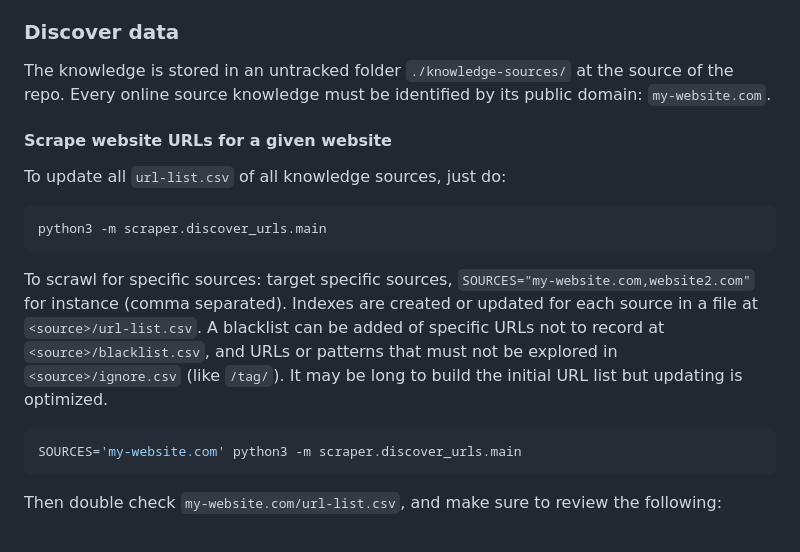
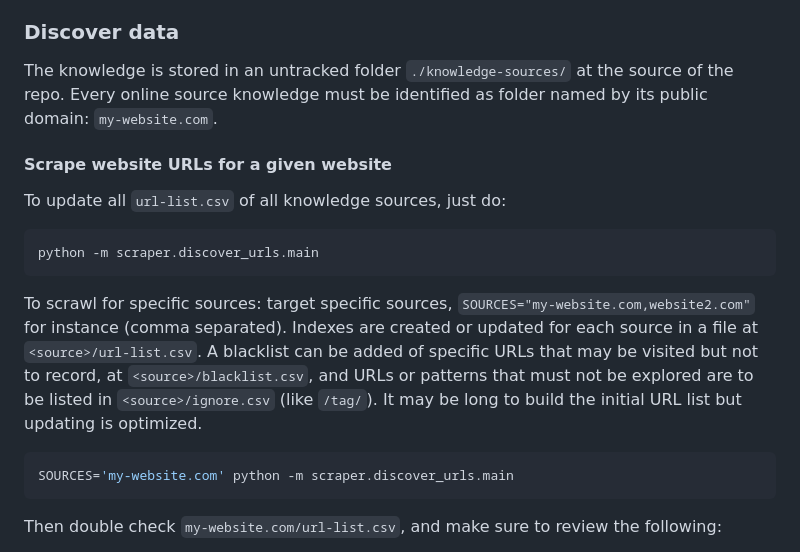
Before and after one commit to Astrak/rag-boilerplate, a Markdown page: README.md, the part around one of its changes. GitHub-like rendering.

````diff
--- a/README.md
+++ b/README.md
@@ -86,20 +81,20 @@ The user must separately:
 
 ### Discover data
 
-The knowledge is stored in an untracked folder `./knowledge-sources/` at the source of the repo. Every online source knowledge must be identified by its public domain: `my-website.com`.
+The knowledge is stored in an untracked folder `./knowledge-sources/` at the source of the repo. Every online source knowledge must be identified as folder named by its public domain: `my-website.com`.
 
 #### Scrape website URLs for a given website
 
 To update all `url-list.csv` of all knowledge sources, just do:
 
 ```bash
-python3 -m scraper.discover_urls.main
+python -m scraper.discover_urls.main
 ```
 
-To scrawl for specific sources: target specific sources, `SOURCES="my-website.com,website2.com"` for instance (comma separated). Indexes are created or updated for each source in a file at `<source>/url-list.csv`. A blacklist can be added of specific URLs not to record at `<source>/blacklist.csv`, and URLs or patterns that must not be explored in `<source>/ignore.csv` (like `/tag/`). It may be long to build the initial URL list but updating is optimized.
+To scrawl for specific sources: target specific sources, `SOURCES="my-website.com,website2.com"` for instance (comma separated). Indexes are created or updated for each source in a file at `<source>/url-list.csv`. A blacklist can be added of specific URLs that may be visited but not to record, at `<source>/blacklist.csv`, and URLs or patterns that must not be explored are to be listed in `<source>/ignore.csv` (like `/tag/`). It may be long to build the initial URL list but updating is optimized.
 
 ```bash
-SOURCES='my-website.com' python3 -m scraper.discover_urls.main
+SOURCES='my-website.com' python -m scraper.discover_urls.main
 ```
 
 Then double check `my-website.com/url-list.csv`, and make sure to review the following:
````
Also changed, not shown: other parts of README.md (+23 -27 lines).
